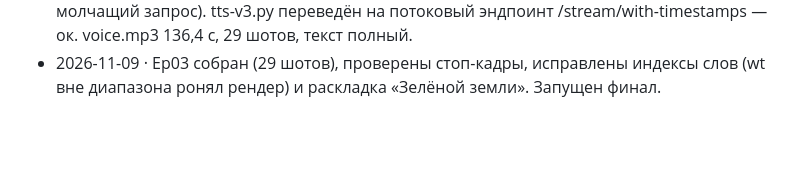
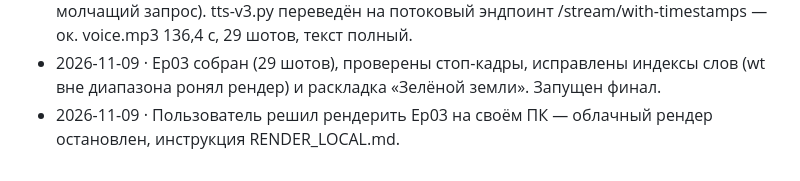
Before and after one commit to LolKyy/Practice-rep, a Markdown page: epoch-series/bible/LOG.md, the part around the change. Drawn GitHub-style; blank space fills up the shorter version.

Commit message:
Add local render instructions; stop cloud render of Ep3
Co-Authored-By: Claude Opus 5.5 <noreply@anthropic.com>
Claude-Session: https://claude.ai/code/session_011LggaMg7BfGPhbnNH33faq

```diff
--- a/epoch-series/bible/LOG.md
+++ b/epoch-series/bible/LOG.md
@@ -36,3 +36,4 @@
 - 2026-11-09 · Ep03 визуал v3.1: 4 пробы (посёлок-проезд, карта с Ёрмунгандом, рога миф/правда, Лейф у драккара). Берега карты — шум по сторонам вместо углов.
 - 2026-11-09 · Ep03 озвучка: длинный текст (2199 симв.) → 502 через 30 с (прокси рвёт молчащий запрос). tts-v3.py переведён на потоковый эндпоинт /stream/with-timestamps — ок. voice.mp3 136,4 с, 29 шотов, текст полный.
 - 2026-11-09 · Ep03 собран (29 шотов), проверены стоп-кадры, исправлены индексы слов (wt вне диапазона ронял рендер) и раскладка «Зелёной земли». Запущен финал.
+- 2026-11-09 · Пользователь решил рендерить Ep03 на своём ПК — облачный рендер остановлен, инструкция RENDER_LOCAL.md.
```
Also changed, not shown: epoch-series/RENDER_LOCAL.md (added, +18 -0 lines), epoch-series/bible/STATE.md (+1 -1 lines).
